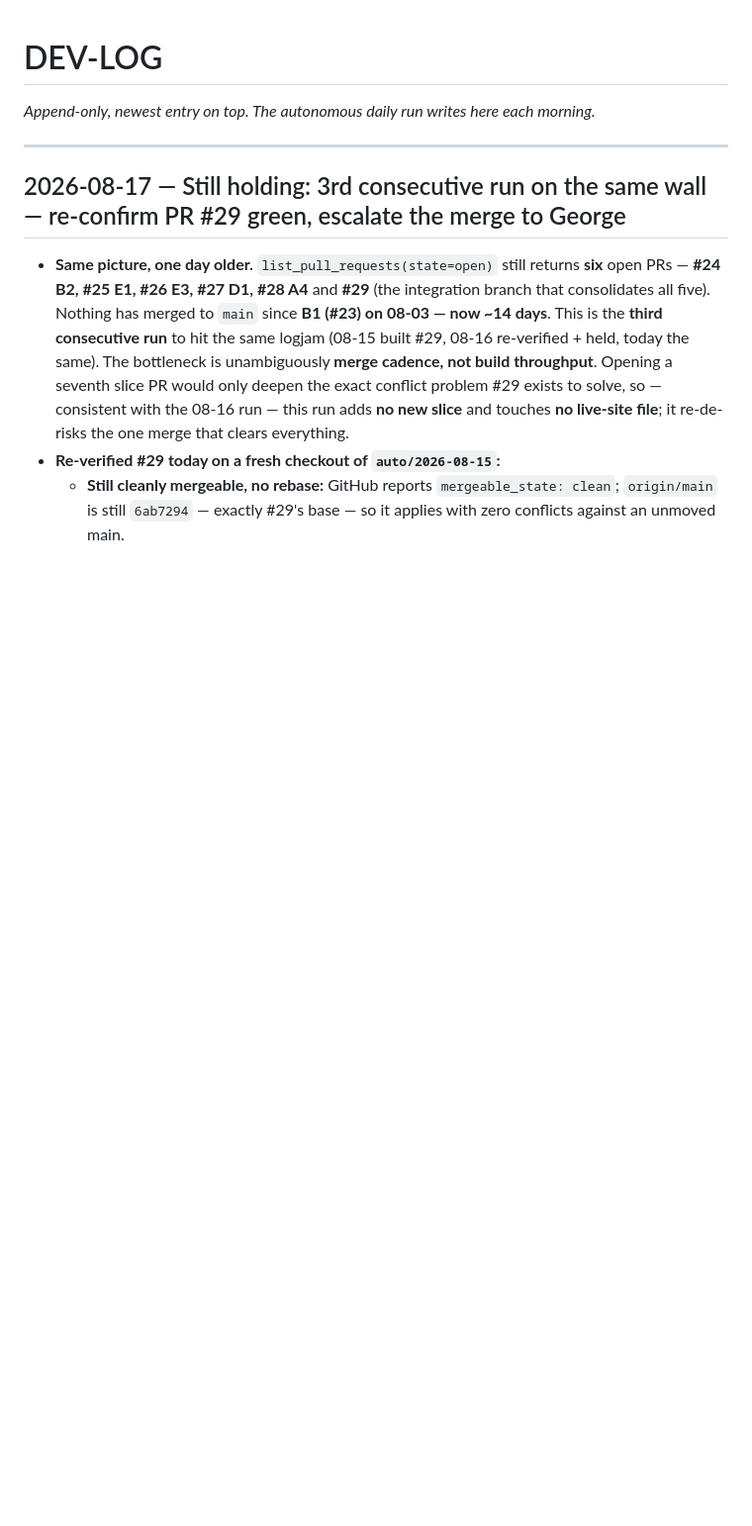
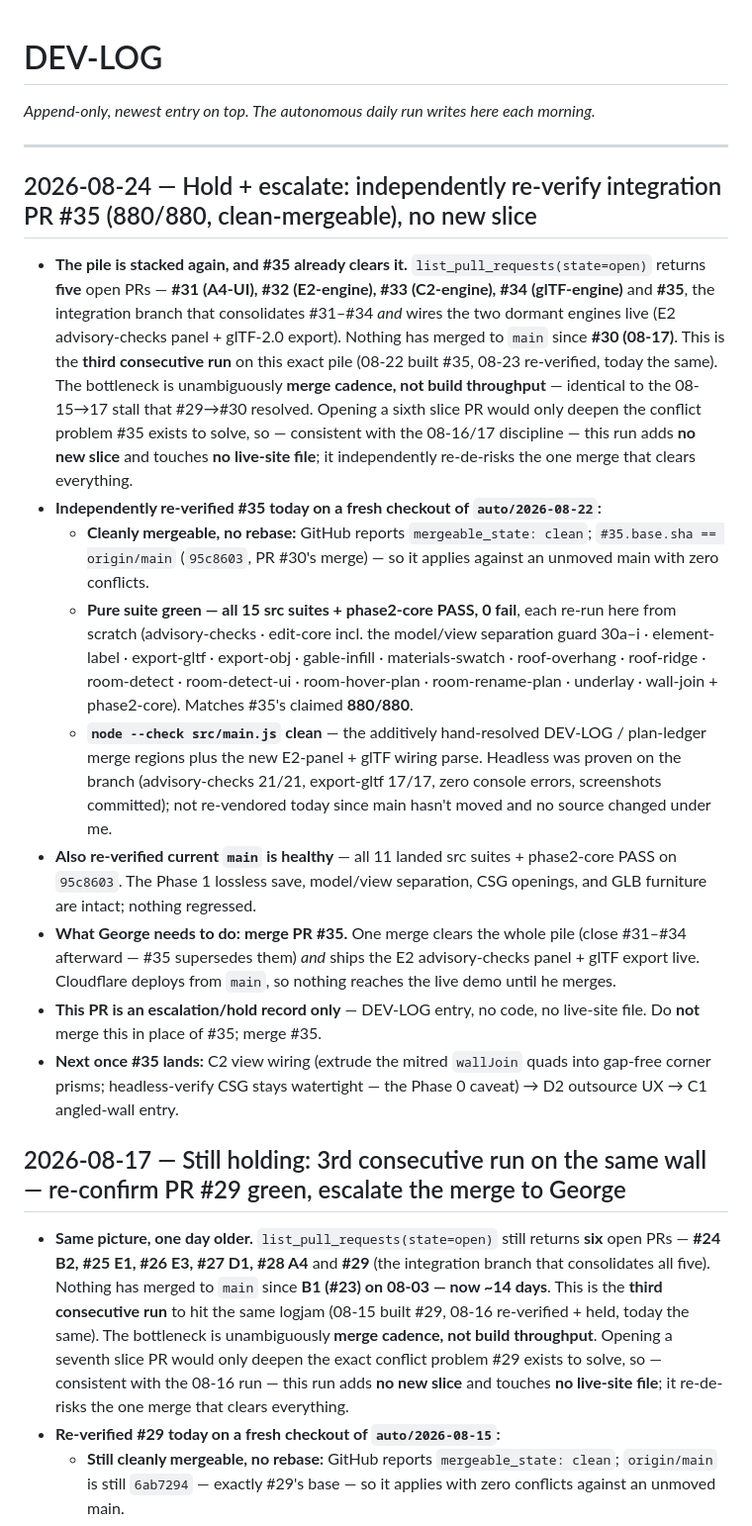
Before and after one commit to georgeglassnergit/homeDesignApp, a Markdown page: DEV-LOG.md, the part around the change. Shown at 99% size. Drawn GitHub-style; blank space fills up the shorter version.

Commit message:
DEV-LOG: 2026-08-24 run — hold + escalate; independently re-verify integration PR #35 green (880/880) & clean-mergeable
Third consecutive run on the same 5-PR pile (#31-#35). #35 is the integration that consolidates #31-#34 and wires E2 advisory-checks + glTF export live; it is mergeable_state=clean against the current main tip. Bottleneck is merge cadence, not build throughput. No new slice this run to avoid deepening the jam. Escalating the merge of #35 to George.

Co-Authored-By: Claude Opus 4.8 <noreply@anthropic.com>

Claude-Session: https://claude.ai/code/session_01AQdhFNZWdLbEKH1q9HLjWr

```diff
--- a/DEV-LOG.md
+++ b/DEV-LOG.md
@@ -3,6 +3,17 @@
 *Append-only, newest entry on top. The autonomous daily run writes here each morning.*
 
 ---
+
+## 2026-08-24 — Hold + escalate: independently re-verify integration PR #35 (880/880, clean-mergeable), no new slice
+- **The pile is stacked again, and #35 already clears it.** `list_pull_requests(state=open)` returns **five** open PRs — **#31 (A4-UI), #32 (E2-engine), #33 (C2-engine), #34 (glTF-engine)** and **#35**, the integration branch that consolidates #31–#34 *and* wires the two dormant engines live (E2 advisory-checks panel + glTF-2.0 export). Nothing has merged to `main` since **#30 (08-17)**. This is the **third consecutive run** on this exact pile (08-22 built #35, 08-23 re-verified, today the same). The bottleneck is unambiguously **merge cadence, not build throughput** — identical to the 08-15→17 stall that #29→#30 resolved. Opening a sixth slice PR would only deepen the conflict problem #35 exists to solve, so — consistent with the 08-16/17 discipline — this run adds **no new slice** and touches **no live-site file**; it independently re-de-risks the one merge that clears everything.
+- **Independently re-verified #35 today on a fresh checkout of `auto/2026-08-22`:**
+  - **Cleanly mergeable, no rebase:** GitHub reports `mergeable_state: clean`; `#35.base.sha == origin/main` (`95c8603`, PR #30's merge) — so it applies against an unmoved main with zero conflicts.
+  - **Pure suite green — all 15 src suites + phase2-core PASS, 0 fail**, each re-run here from scratch (advisory-checks · edit-core incl. the model/view separation guard 30a–i · element-label · export-gltf · export-obj · gable-infill · materials-swatch · roof-overhang · roof-ridge · room-detect · room-detect-ui · room-hover-plan · room-rename-plan · underlay · wall-join + phase2-core). Matches #35's claimed **880/880**.
+  - **`node --check src/main.js` clean** — the additively hand-resolved DEV-LOG / plan-ledger merge regions plus the new E2-panel + glTF wiring parse. Headless was proven on the branch (advisory-checks 21/21, export-gltf 17/17, zero console errors, screenshots committed); not re-vendored today since main hasn't moved and no source changed under me.
+- **Also re-verified current `main` is healthy** — all 11 landed src suites + phase2-core PASS on `95c8603`. The Phase 1 lossless save, model/view separation, CSG openings, and GLB furniture are intact; nothing regressed.
+- **What George needs to do:** **merge PR #35.** One merge clears the whole pile (close #31–#34 afterward — #35 supersedes them) *and* ships the E2 advisory-checks panel + glTF export live. Cloudflare deploys from `main`, so nothing reaches the live demo until he merges.
+- **This PR is an escalation/hold record only** — DEV-LOG entry, no code, no live-site file. Do **not** merge this in place of #35; merge #35.
+- **Next once #35 lands:** C2 view wiring (extrude the mitred `wallJoin` quads into gap-free corner prisms; headless-verify CSG stays watertight — the Phase 0 caveat) → D2 outsource UX → C1 angled-wall entry.
 
 ## 2026-08-17 — Still holding: 3rd consecutive run on the same wall — re-confirm PR #29 green, escalate the merge to George
 - **Same picture, one day older.** `list_pull_requests(state=open)` still returns **six** open PRs — **#24 B2, #25 E1, #26 E3, #27 D1, #28 A4** and **#29** (the integration branch that consolidates all five). Nothing has merged to `main` since **B1 (#23) on 08-03 — now ~14 days**. This is the **third consecutive run** to hit the same logjam (08-15 built #29, 08-16 re-verified + held, today the same). The bottleneck is unambiguously **merge cadence, not build throughput**. Opening a seventh slice PR would only deepen the exact conflict problem #29 exists to solve, so — consistent with the 08-16 run — this run adds **no new slice** and touches **no live-site file**; it re-de-risks the one merge that clears everything.
```
